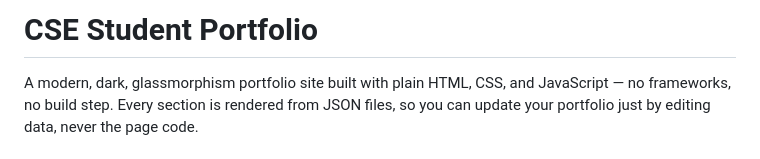
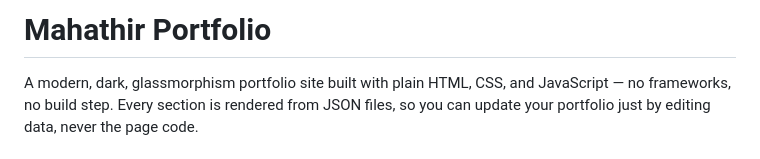
Before and after one commit to MahathirXDX/Portfolio-2, a Markdown page: README.md, the part around the change. Rendered like a GitHub page.

Commit message:
Change project title to 'Mahathir Portfolio'
Updated the project title in the README file.

```diff
--- a/README.md
+++ b/README.md
@@ -1,4 +1,4 @@
-# CSE Student Portfolio
+# Mahathir Portfolio
 
 A modern, dark, glassmorphism portfolio site built with plain HTML, CSS, and JavaScript — no frameworks, no build step. Every section is rendered from JSON files, so you can update your portfolio just by editing data, never the page code.
 
```
